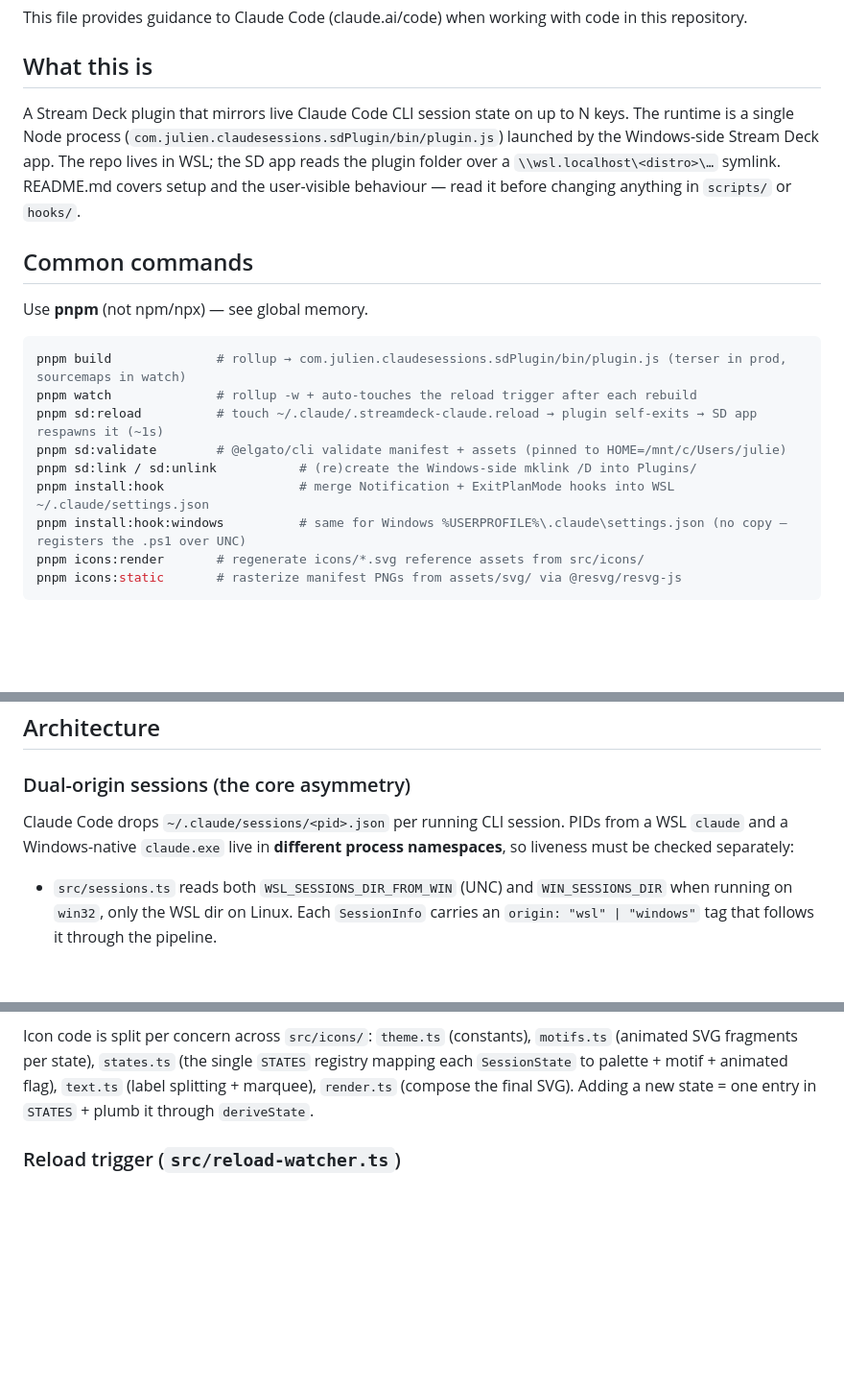
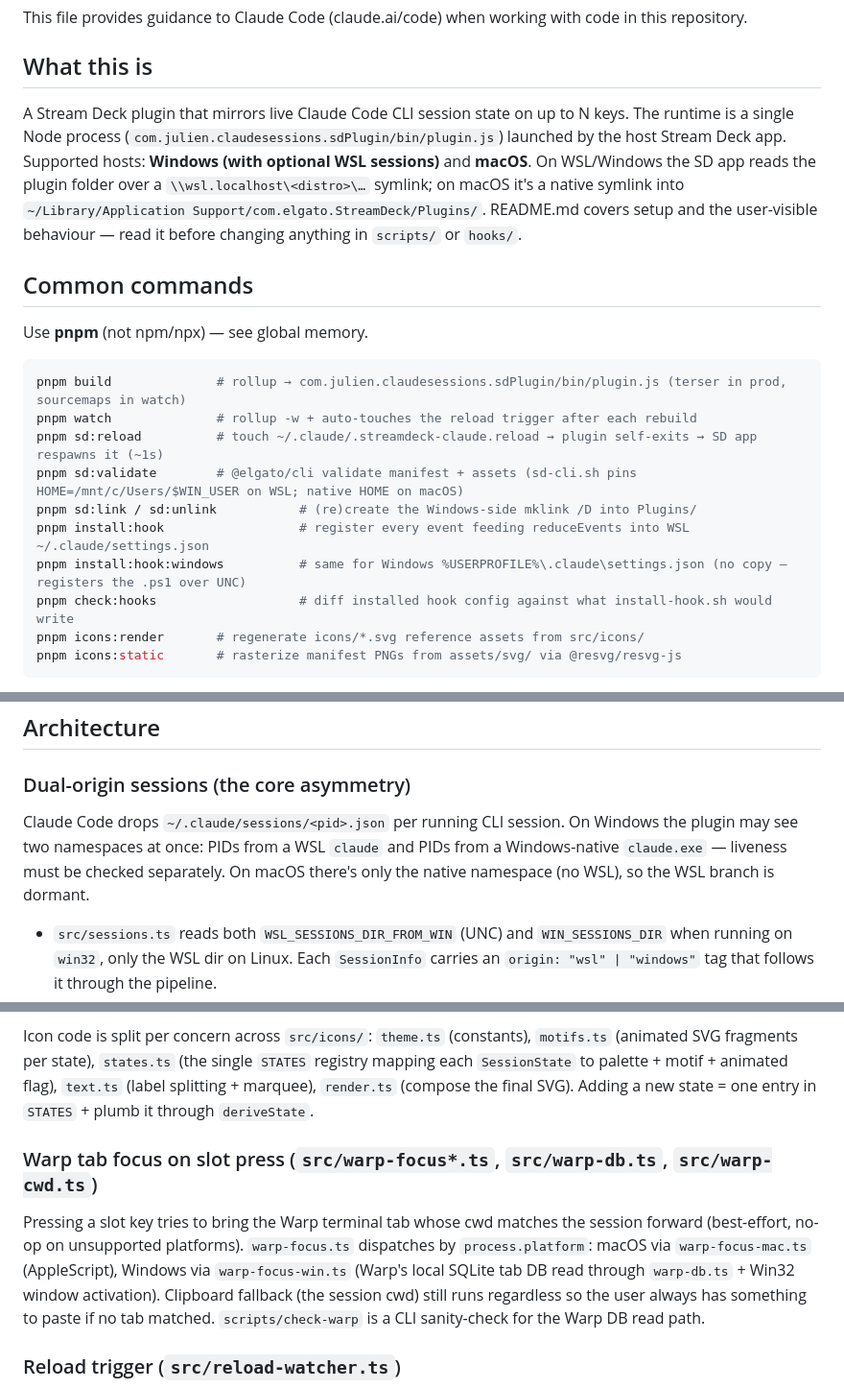
Before and after one commit to JulienCr/streamdeck-claude, a Markdown page: CLAUDE.md, 3 parts joined by grey strips. Shown at 96% size. Drawn GitHub-style; blank space fills up the shorter version.

Commit message:
docs: refresh CLAUDE.md for macOS + Warp focus, correct hook list
Predated `feat(platform): add macOS support` and `feat(win): focus
matching Warp tab on slot press`. Also fixes the install:hook
description (was "Notification + ExitPlanMode", now covers every event
feeding reduceEvents) and the sd:validate HOME pinning note (WSL-only,
not macOS). Adds check:hooks to the command list and a new Warp focus
sub-section.

Co-Authored-By: Claude Opus 4.7 (1M context) <noreply@anthropic.com>

````diff
--- a/CLAUDE.md
+++ b/CLAUDE.md
@@ -4,7 +4,7 @@ This file provides guidance to Claude Code (claude.ai/code) when working with co
 
 ## What this is
 
-A Stream Deck plugin that mirrors live Claude Code CLI session state on up to N keys. The runtime is a single Node process (`com.julien.claudesessions.sdPlugin/bin/plugin.js`) launched by the Windows-side Stream Deck app. The repo lives in WSL; the SD app reads the plugin folder over a `\\wsl.localhost\<distro>\…` symlink. README.md covers setup and the user-visible behaviour — read it before changing anything in `scripts/` or `hooks/`.
+A Stream Deck plugin that mirrors live Claude Code CLI session state on up to N keys. The runtime is a single Node process (`com.julien.claudesessions.sdPlugin/bin/plugin.js`) launched by the host Stream Deck app. Supported hosts: **Windows (with optional WSL sessions)** and **macOS**. On WSL/Windows the SD app reads the plugin folder over a `\\wsl.localhost\<distro>\…` symlink; on macOS it's a native symlink into `~/Library/Application Support/com.elgato.StreamDeck/Plugins/`. README.md covers setup and the user-visible behaviour — read it before changing anything in `scripts/` or `hooks/`.
 
 ## Common commands
 
@@ -14,10 +14,11 @@ Use **pnpm** (not npm/npx) — see global memory.
 pnpm build              # rollup → com.julien.claudesessions.sdPlugin/bin/plugin.js (terser in prod, sourcemaps in watch)
 pnpm watch              # rollup -w + auto-touches the reload trigger after each rebuild
 pnpm sd:reload          # touch ~/.claude/.streamdeck-claude.reload → plugin self-exits → SD app respawns it (~1s)
-pnpm sd:validate        # @elgato/cli validate manifest + assets (pinned to HOME=/mnt/c/Users/julie)
+pnpm sd:validate        # @elgato/cli validate manifest + assets (sd-cli.sh pins HOME=/mnt/c/Users/$WIN_USER on WSL; native HOME on macOS)
 pnpm sd:link / sd:unlink           # (re)create the Windows-side mklink /D into Plugins/
-pnpm install:hook                  # merge Notification + ExitPlanMode hooks into WSL ~/.claude/settings.json
+pnpm install:hook                  # register every event feeding reduceEvents into WSL ~/.claude/settings.json
 pnpm install:hook:windows          # same for Windows %USERPROFILE%\.claude\settings.json (no copy — registers the .ps1 over UNC)
+pnpm check:hooks                   # diff installed hook config against what install-hook.sh would write
 pnpm icons:render       # regenerate icons/*.svg reference assets from src/icons/
 pnpm icons:static       # rasterize manifest PNGs from assets/svg/ via @resvg/resvg-js
 ```
@@ -30,7 +31,7 @@ The Elgato `streamdeck restart` / `streamdeck list` commands fail from WSL with
 
 ### Dual-origin sessions (the core asymmetry)
 
-Claude Code drops `~/.claude/sessions/<pid>.json` per running CLI session. PIDs from a WSL `claude` and a Windows-native `claude.exe` live in **different process namespaces**, so liveness must be checked separately:
+Claude Code drops `~/.claude/sessions/<pid>.json` per running CLI session. On Windows the plugin may see two namespaces at once: PIDs from a WSL `claude` and PIDs from a Windows-native `claude.exe` — liveness must be checked separately. On macOS there's only the native namespace (no WSL), so the WSL branch is dormant.
 
 - `src/sessions.ts` reads both `WSL_SESSIONS_DIR_FROM_WIN` (UNC) and `WIN_SESSIONS_DIR` when running on `win32`, only the WSL dir on Linux. Each `SessionInfo` carries an `origin: "wsl" | "windows"` tag that follows it through the pipeline.
 - `src/live-pids.ts` checks `wsl` PIDs via `wsl.exe -d <distro> -- kill -0 <pid>` (batched as one bash command), and `windows` PIDs via a single `tasklist.exe /NH /FO CSV` dump that we intersect ourselves. (Multiple `/FI "PID eq N"` filters AND together in tasklist — they don't OR — so per-PID filtering is impossible; one big dump is cheaper than N spawns.) Both checks run in parallel and have a 10s `CACHE_FALLBACK_MS` to absorb transient empty/errored spawns without flickering all keys to "finished".
@@ -58,6 +59,10 @@ State priority for an idle session: `awaiting_plan` > `awaiting` > plain `idle`.
 
 Icon code is split per concern across `src/icons/`: `theme.ts` (constants), `motifs.ts` (animated SVG fragments per state), `states.ts` (the single `STATES` registry mapping each `SessionState` to palette + motif + animated flag), `text.ts` (label splitting + marquee), `render.ts` (compose the final SVG). Adding a new state = one entry in `STATES` + plumb it through `deriveState`.
 
+### Warp tab focus on slot press (`src/warp-focus*.ts`, `src/warp-db.ts`, `src/warp-cwd.ts`)
+
+Pressing a slot key tries to bring the Warp terminal tab whose cwd matches the session forward (best-effort, no-op on unsupported platforms). `warp-focus.ts` dispatches by `process.platform`: macOS via `warp-focus-mac.ts` (AppleScript), Windows via `warp-focus-win.ts` (Warp's local SQLite tab DB read through `warp-db.ts` + Win32 window activation). Clipboard fallback (the session cwd) still runs regardless so the user always has something to paste if no tab matched. `scripts/check-warp` is a CLI sanity-check for the Warp DB read path.
+
 ### Reload trigger (`src/reload-watcher.ts`)
 
 `pnpm watch` and `pnpm sd:reload` both `touch ~/.claude/.streamdeck-claude.reload`. The plugin polls the file's mtime each second; when it changes, the plugin calls `process.exit(0)` and the SD app respawns it (this is the SD app's normal crash-recovery behaviour, repurposed). `PROCESS_START_MS` guards against looping on startup if the trigger file already exists.
````
Also changed, not shown: other parts of CLAUDE.md (+1 -1 lines).
